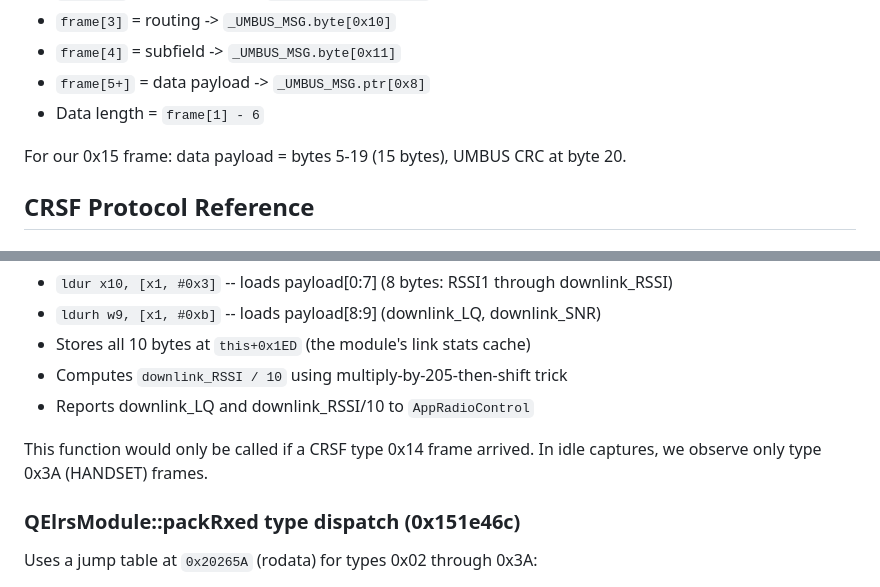
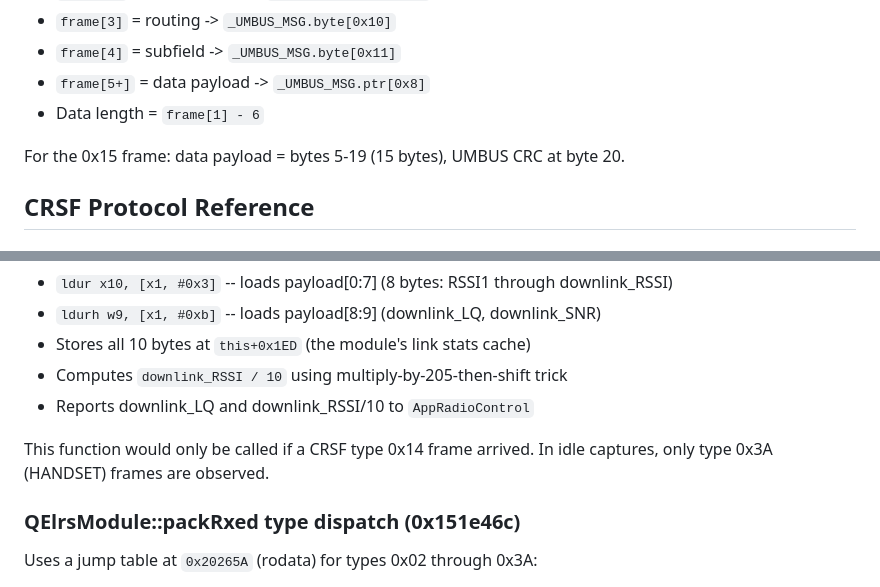
Before and after one commit to rmeadomavic/ax12-research, a Markdown page: docs/elrs-telemetry-analysis.md, 2 parts joined by grey strips. Rendered like a GitHub page.

```diff
--- a/docs/elrs-telemetry-analysis.md
+++ b/docs/elrs-telemetry-analysis.md
@@ -57,7 +57,7 @@ The UMBUS library parses 0xA6 sync frames as:
 - `frame[5+]` = data payload -> `_UMBUS_MSG.ptr[0x8]`
 - Data length = `frame[1] - 6`
 
-For our 0x15 frame: data payload = bytes 5-19 (15 bytes), UMBUS CRC at byte 20.
+For the 0x15 frame: data payload = bytes 5-19 (15 bytes), UMBUS CRC at byte 20.
 
 ## CRSF Protocol Reference
 
@@ -138,7 +138,7 @@ Reads the standard `crsfLinkStatistics_t` struct from a `crsf_header_s` pointer:
 - Computes `downlink_RSSI / 10` using multiply-by-205-then-shift trick
 - Reports downlink_LQ and downlink_RSSI/10 to `AppRadioControl`
 
-This function would only be called if a CRSF type 0x14 frame arrived. In idle captures, we observe only type 0x3A (HANDSET) frames.
+This function would only be called if a CRSF type 0x14 frame arrived. In idle captures, only type 0x3A (HANDSET) frames are observed.
 
 ### QElrsModule::packRxed type dispatch (0x151e46c)
 
```
Also changed, not shown: README.md (+2 -2 lines), docs/hardware-map.md (+29 -11 lines).
